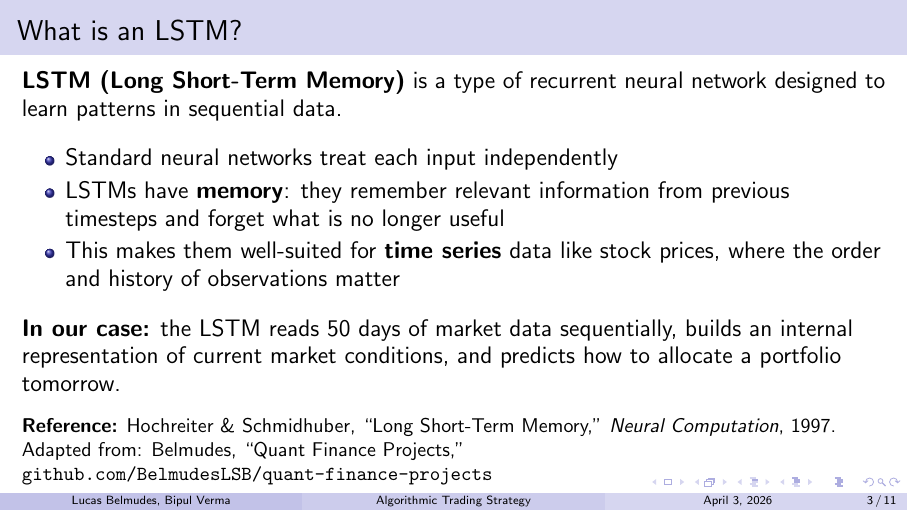
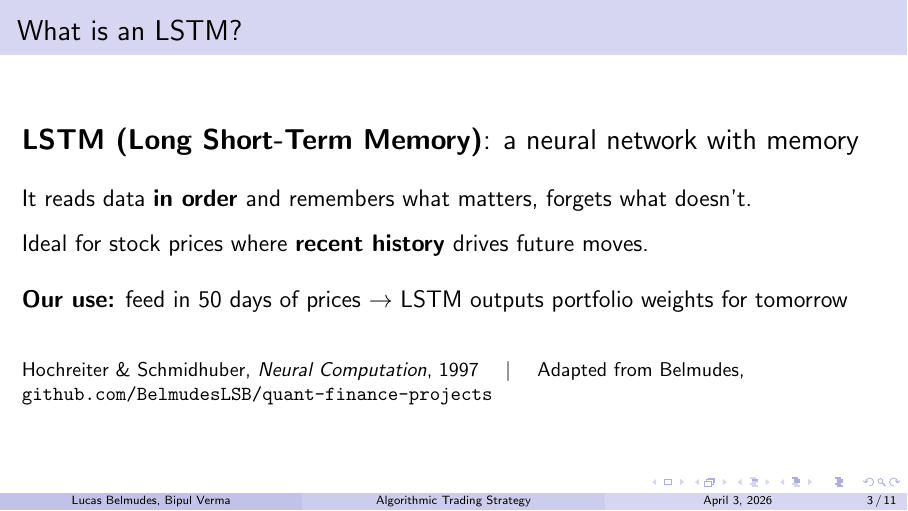
Before and after one commit to verma-bipul/Algo-Trade-UMN-Team4, LaTeX slides (presentation.tex): page 3 of 11. Compiled offline with pdfLaTeX.

Commit message:
Simplify LSTM explainer slide
Co-Authored-By: Claude Opus 4.6 (1M context) <noreply@anthropic.com>

```diff
--- a/presentation.tex
+++ b/presentation.tex
@@ -47,27 +47,26 @@ RSI-2 Mean Reversion & 15\% & QQQ \\
 % ============================================================
 \begin{frame}{What is an LSTM?}
 
+\Large
+\textbf{LSTM (Long Short-Term Memory)}: a neural network with memory
+
+\vspace{0.5cm}
+
 \large
-\textbf{LSTM (Long Short-Term Memory)} is a type of recurrent neural network designed to learn patterns in sequential data.
+It reads data \textbf{in order} and remembers what matters, forgets what doesn't.
 
 \vspace{0.3cm}
 
-\begin{itemize}
-    \item Standard neural networks treat each input independently
-    \item LSTMs have \textbf{memory}: they remember relevant information from previous timesteps and forget what is no longer useful
-    \item This makes them well-suited for \textbf{time series} data like stock prices, where the order and history of observations matter
-\end{itemize}
+Ideal for stock prices where \textbf{recent history} drives future moves.
 
-\vspace{0.3cm}
+\vspace{0.5cm}
 
-\textbf{In our case:} the LSTM reads 50 days of market data sequentially, builds an internal representation of current market conditions, and predicts how to allocate a portfolio tomorrow.
+\textbf{Our use:} feed in 50 days of prices $\rightarrow$ LSTM outputs portfolio weights for tomorrow
 
-\vspace{0.3cm}
+\vspace{0.8cm}
 
 \small
-\textbf{Reference:} Hochreiter \& Schmidhuber, ``Long Short-Term Memory,'' \textit{Neural Computation}, 1997.
-
-Adapted from: Belmudes, ``Quant Finance Projects,'' \texttt{github.com/BelmudesLSB/quant-finance-projects}
+Hochreiter \& Schmidhuber, \textit{Neural Computation}, 1997 \quad $|$ \quad Adapted from Belmudes, \texttt{github.com/BelmudesLSB/quant-finance-projects}
 
 \end{frame}
 
```
Also changed, not shown: presentation.pdf.
